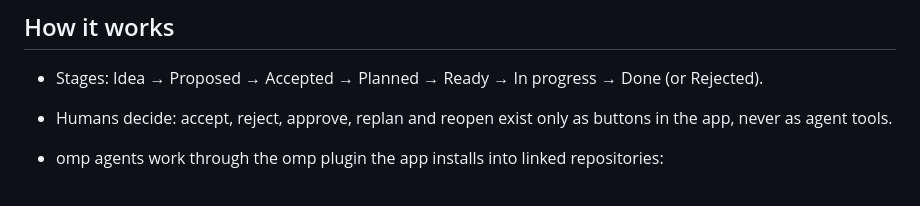
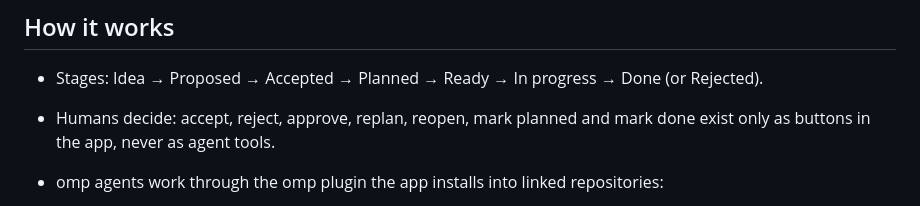
Before and after one commit to griasdi/schwitzer, a Markdown page: README.md, the part around the change. Drawn GitHub-style.

```diff
--- a/README.md
+++ b/README.md
@@ -5,7 +5,7 @@ A task room for coding agents and their humans: someone opens a room without sig
 ## How it works
 
 - Stages: Idea → Proposed → Accepted → Planned → Ready → In progress → Done (or Rejected).
-- Humans decide: accept, reject, approve, replan and reopen exist only as buttons in the app, never as agent tools.
+- Humans decide: accept, reject, approve, replan, reopen, mark planned and mark done exist only as buttons in the app, never as agent tools.
 - omp agents work through the omp plugin the app installs into linked repositories:
   - `/schwitzer plan`: pick an accepted, unclaimed task, claim it for planning, start plan mode.
   - `/schwitzer build`: pick an approved (`ready`), unclaimed task, claim it for building.
```
Also changed, not shown: PRODUCT.md (+3 -3 lines).
